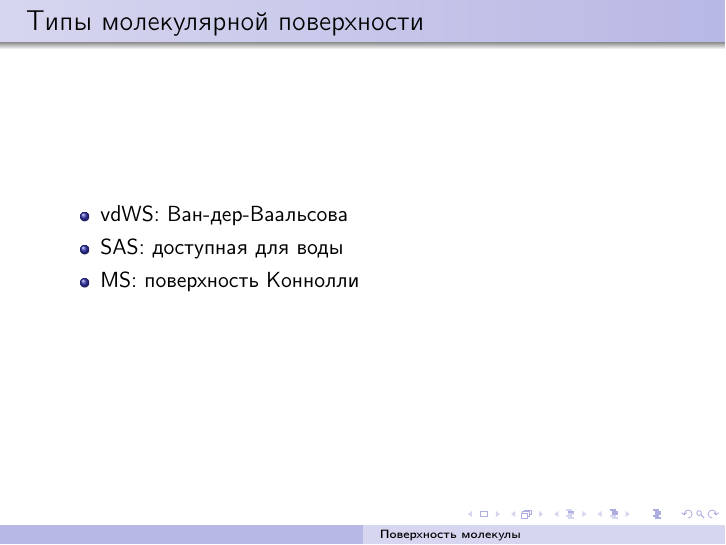
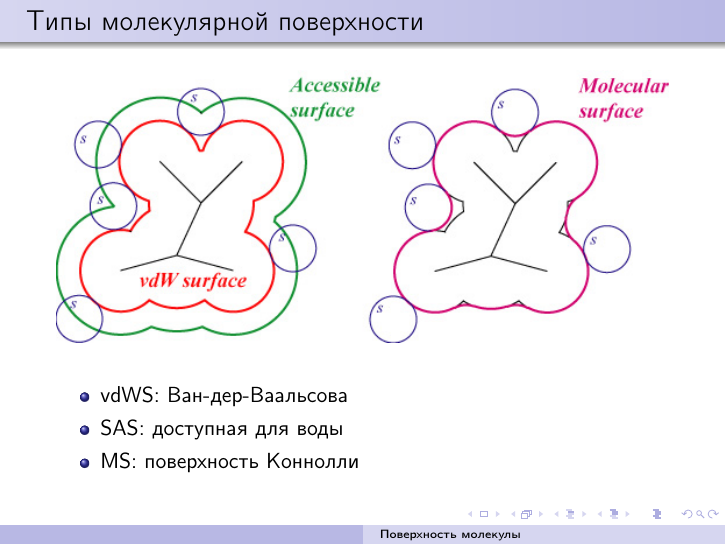
Before and after one commit to starius/surface, LaTeX slides (surface.tex): page 3 of 6. Compiled offline with pdfLaTeX.

Commit message:
add image for surface types

```diff
--- a/surface.tex
+++ b/surface.tex
@@ -38,6 +38,7 @@
     \end{frame}
 
     \begin{frame}{Типы молекулярной поверхности}
+        \includegraphics[width=\linewidth]{types.jpg}
         \begin{itemize}
         \item vdWS: Ван-дер-Ваальсова
         \item SAS: доступная для воды
```
Also changed, not shown: types.jpg (added).
